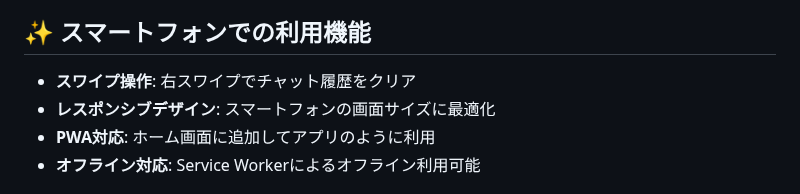
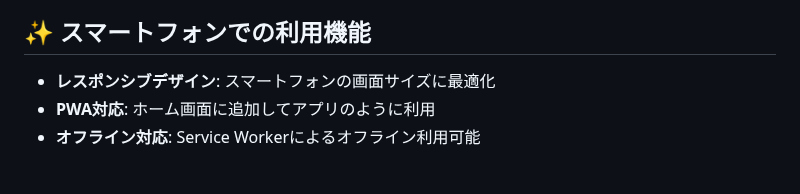
Before and after one commit to tomomo086/Recipe_SLM, a Markdown page: README.md, the part around one of its changes. Drawn GitHub-style.

```diff
--- a/README.md
+++ b/README.md
@@ -78,7 +78,6 @@
 
 ## ✨ スマートフォンでの利用機能
 
-- **スワイプ操作**: 右スワイプでチャット履歴をクリア
 - **レスポンシブデザイン**: スマートフォンの画面サイズに最適化
 - **PWA対応**: ホーム画面に追加してアプリのように利用
 - **オフライン対応**: Service Workerによるオフライン利用可能
```
Also changed, not shown: other parts of README.md (+1 -1 lines).
